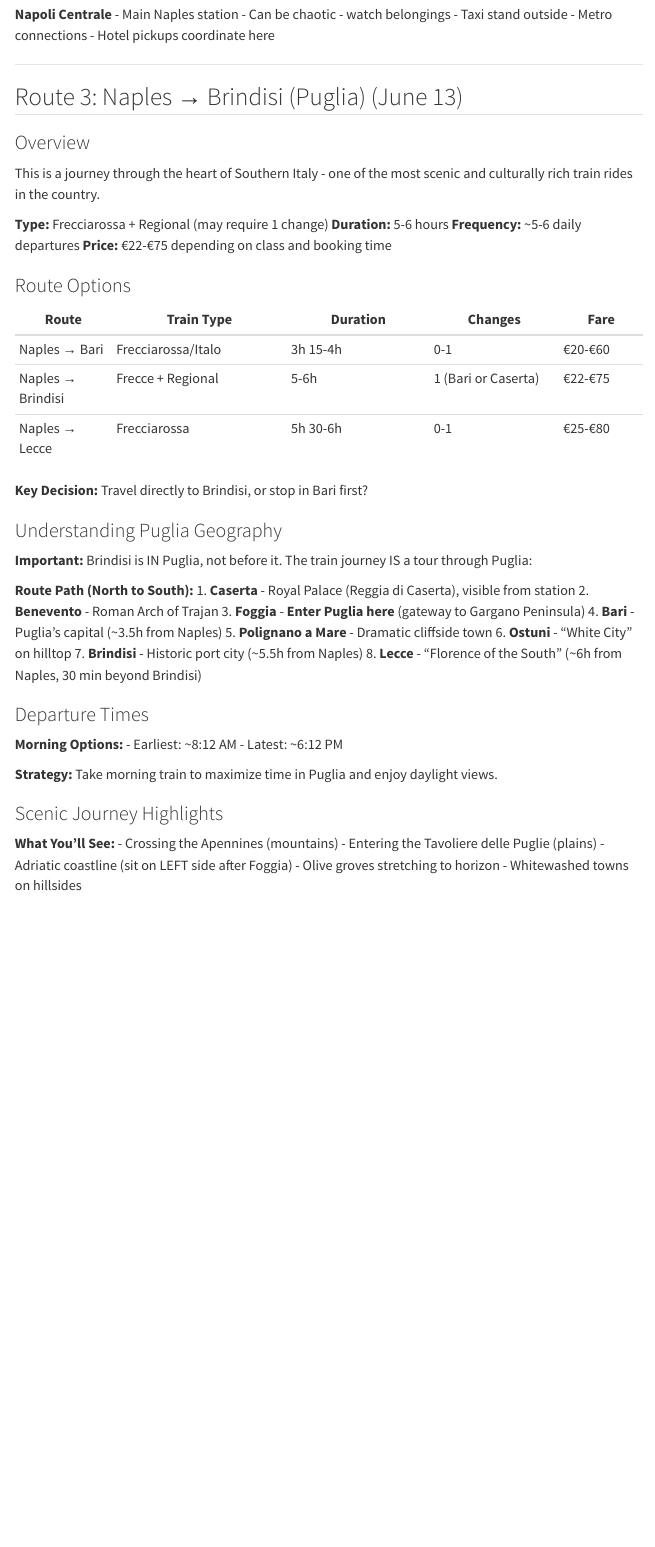
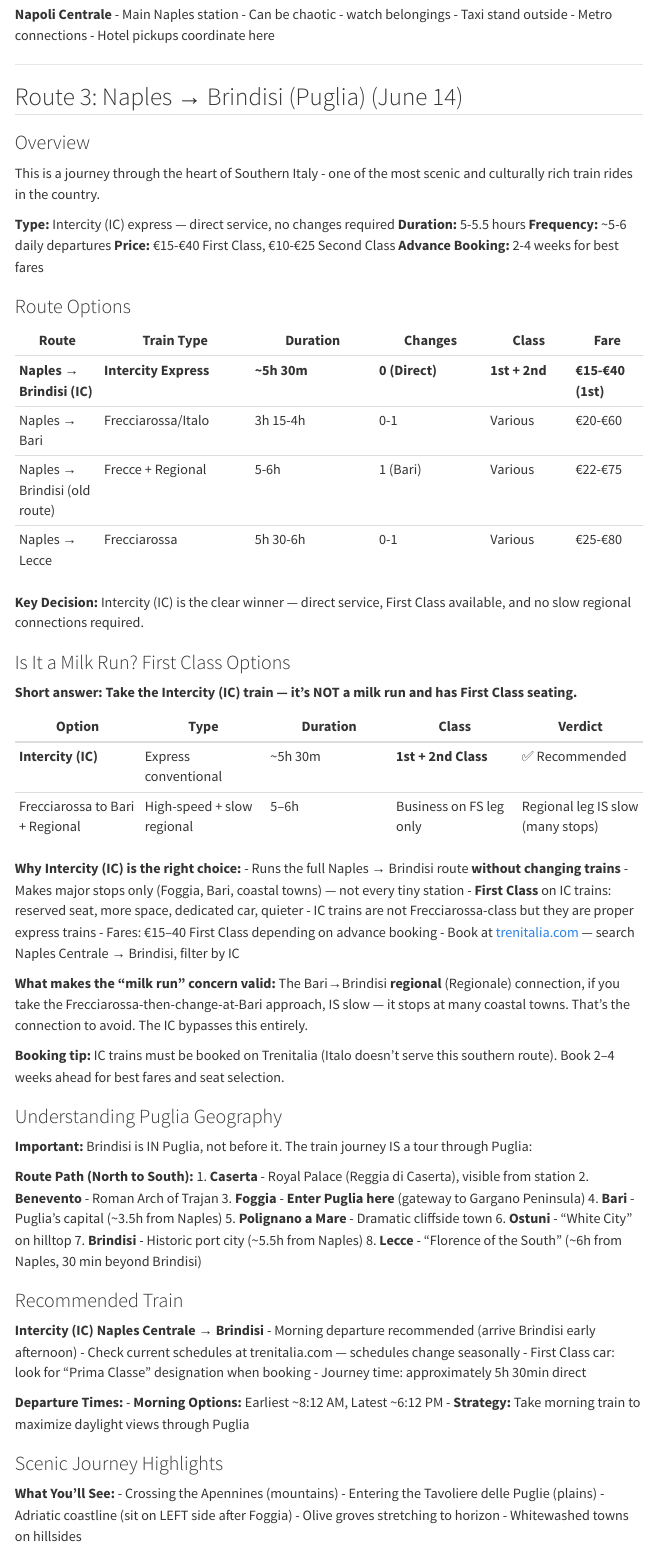
Before and after one commit to dgreenj/columbus, a Quarto document (research/trains.qmd): the page in a window 1100 px wide, from 2440 px down. Rendered offline with R 4.5, knitr and Pandoc in place of Quarto, with nearby package versions; menus at the side of the page are left out.

Commit message:
Add IC first-class train details and intra-Italy flights verdict for Naples→Brindisi

```diff
--- a/research/trains.qmd
+++ b/research/trains.qmd
@@ -136,26 +136,50 @@ The route passes through:
 
 ---
 
-## Route 3: Naples → Brindisi (Puglia) (June 13)
+## Route 3: Naples → Brindisi (Puglia) (June 14)
 
 ### Overview
 
 This is a journey through the heart of Southern Italy - one of the most scenic and culturally rich train rides in the country.
 
-**Type:** Frecciarossa + Regional (may require 1 change)
-**Duration:** 5-6 hours
+**Type:** Intercity (IC) express — direct service, no changes required
+**Duration:** 5-5.5 hours
 **Frequency:** ~5-6 daily departures
-**Price:** €22-€75 depending on class and booking time
+**Price:** €15-€40 First Class, €10-€25 Second Class
+**Advance Booking:** 2-4 weeks for best fares
 
 ### Route Options
 
-| Route | Train Type | Duration | Changes | Fare |
-|-------|------------|----------|---------|------|
-| Naples → Bari | Frecciarossa/Italo | 3h 15-4h | 0-1 | €20-€60 |
-| Naples → Brindisi | Frecce + Regional | 5-6h | 1 (Bari or Caserta) | €22-€75 |
-| Naples → Lecce | Frecciarossa | 5h 30-6h | 0-1 | €25-€80 |
+| Route | Train Type | Duration | Changes | Class | Fare |
+|-------|------------|----------|---------|-------|------|
+| **Naples → Brindisi (IC)** | **Intercity Express** | **~5h 30m** | **0 (Direct)** | **1st + 2nd** | **€15-€40 (1st)** |
+| Naples → Bari | Frecciarossa/Italo | 3h 15-4h | 0-1 | Various | €20-€60 |
+| Naples → Brindisi (old route) | Frecce + Regional | 5-6h | 1 (Bari) | Various | €22-€75 |
+| Naples → Lecce | Frecciarossa | 5h 30-6h | 0-1 | Various | €25-€80 |
 
-**Key Decision:** Travel directly to Brindisi, or stop in Bari first?
+**Key Decision:** Intercity (IC) is the clear winner — direct service, First Class available, and no slow regional connections required.
+
+### Is It a Milk Run? First Class Options
+
+**Short answer: Take the Intercity (IC) train — it's NOT a milk run and has First Class seating.**
+
+| Option | Type | Duration | Class | Verdict |
+|---|---|---|---|---|
+| **Intercity (IC)** | Express conventional | ~5h 30m | **1st + 2nd Class** | ✅ Recommended |
+| Frecciarossa to Bari + Regional | High-speed + slow regional | 5–6h | Business on FS leg only | Regional leg IS slow (many stops) |
+
+**Why Intercity (IC) is the right choice:**
+- Runs the full Naples → Brindisi route **without changing trains**
+- Makes major stops only (Foggia, Bari, coastal towns) — not every tiny station
+- **First Class** on IC trains: reserved seat, more space, dedicated car, quieter
+- IC trains are not Frecciarossa-class but they are proper express trains
+- Fares: €15–40 First Class depending on advance booking
+- Book at [trenitalia.com](https://www.trenitalia.com) — search Naples Centrale → Brindisi, filter by IC
+
+**What makes the "milk run" concern valid:**
+The Bari→Brindisi **regional** (Regionale) connection, if you take the Frecciarossa-then-change-at-Bari approach, IS slow — it stops at many coastal towns. That's the connection to avoid. The IC bypasses this entirely.
+
+**Booking tip:** IC trains must be booked on Trenitalia (Italo doesn't serve this southern route). Book 2–4 weeks ahead for best fares and seat selection.
 
 ### Understanding Puglia Geography
 
@@ -171,13 +195,17 @@ This is a journey through the heart of Southern Italy - one of the most scenic a
 7. **Brindisi** - Historic port city (~5.5h from Naples)
 8. **Lecce** - "Florence of the South" (~6h from Naples, 30 min beyond Brindisi)
 
-### Departure Times
+### Recommended Train
 
-**Morning Options:**
-- Earliest: ~8:12 AM
-- Latest: ~6:12 PM
+**Intercity (IC) Naples Centrale → Brindisi**
+- Morning departure recommended (arrive Brindisi early afternoon)
+- Check current schedules at trenitalia.com — schedules change seasonally
+- First Class car: look for "Prima Classe" designation when booking
+- Journey time: approximately 5h 30min direct
 
-**Strategy:** Take morning train to maximize time in Puglia and enjoy daylight views.
+**Departure Times:**
+- **Morning Options:** Earliest ~8:12 AM, Latest ~6:12 PM
+- **Strategy:** Take morning train to maximize daylight views through Puglia
 
 ### Scenic Journey Highlights
 
```
Also changed, not shown: daily_itineraries/day-10-2026-06-14-naples-to-brindisi.qmd (+13 -6 lines), research/flights.qmd (+26 -0 lines).
